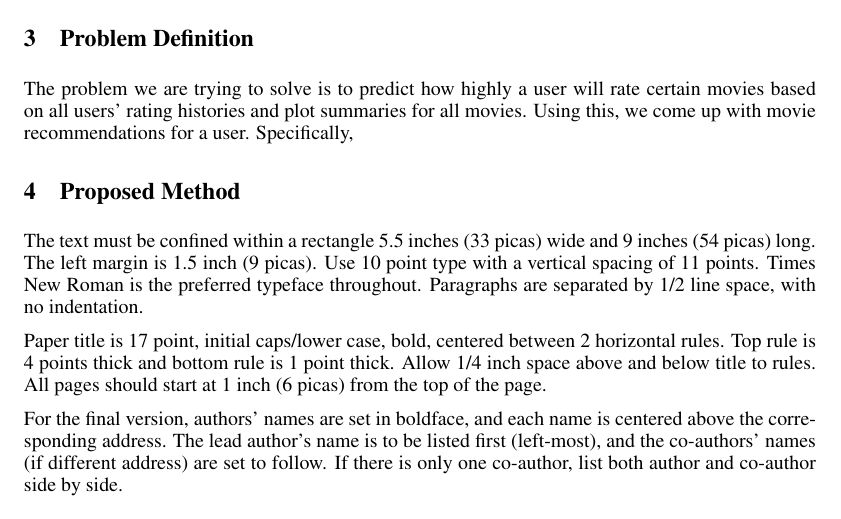
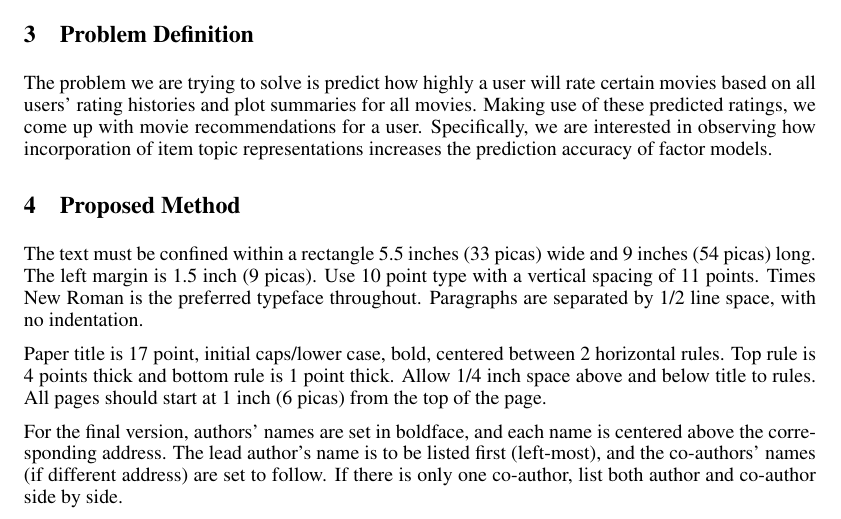
Before and after one commit to abhowmick22/MovieRecommend, a LaTeX paper (docs/report/finalreport.tex): part of page 2 of 6, cut so that both start at the same text. Compiled offline with LaTeX, dvips and Ghostscript.

Commit message:
compiled report

```diff
--- a/docs/report/finalreport.tex
+++ b/docs/report/finalreport.tex
@@ -123,10 +123,12 @@ on user profiles \cite{fLDA}.
 
 \section{Problem Definition}
 
-The problem we are trying to solve is to predict how highly a user will rate
+The problem we are trying to solve is predict how highly a user will rate
 certain movies based on all users' rating histories and plot summaries for all
-movies. Using this, we come up with movie recommendations for a user.
-Specifically,
+movies. Making use of these predicted ratings, we come up with movie
+recommendations for a user. Specifically, we are interested in observing how
+incorporation of item topic representations increases the prediction
+accuracy of factor models.
 
 \section{Proposed Method}
 \label{gen_inst}
```
Also changed, not shown: docs/report/finalreport.pdf, 1 other file.
